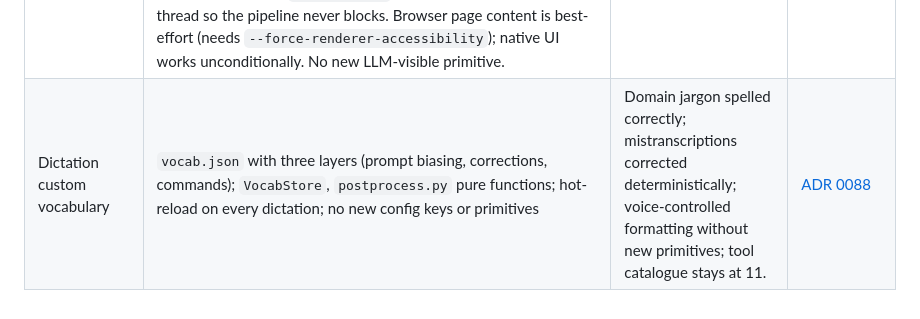
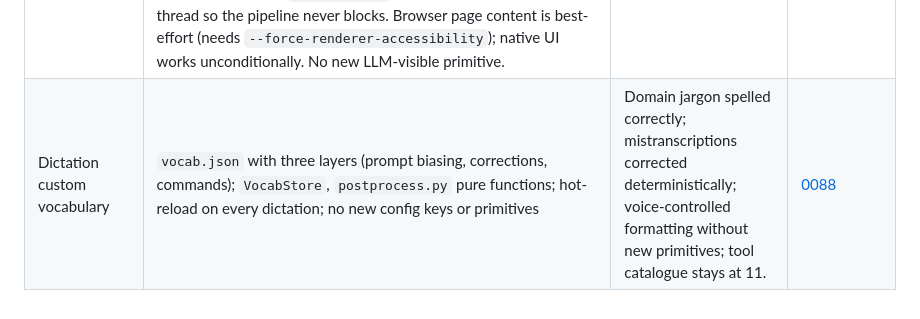
Before and after one commit to thecodeartificerX/voice-commander, a Markdown page: docs/agents/technical-decisions.md, the part around the change. GitHub-like rendering.

Commit message:
docs: match ADR 0088 link text to technical-decisions table style
Co-Authored-By: Claude Opus 4.7 (1M context) <noreply@anthropic.com>

```diff
--- a/docs/agents/technical-decisions.md
+++ b/docs/agents/technical-decisions.md
@@ -104,4 +104,4 @@ All ADRs live in [`../decisions/`](../decisions/). Add a new row here whenever y
 | Chain meta-verb primitive | `chain <tok1> <tok2> … <tokN>` expands into a multi-step `Plan` with synthetic `wait(ms=255)` steps (`ToolCall.internal=True`) interleaved between user steps. Dispatcher suppresses `tool_fired` events and `FeedbackSink` calls for internal steps; tracer spans still record them. Head words `chain`/`chained`/`chains` have highest router precedence. Forbidden tokens: `open`, `type`, `press`, `wait`, `focus`, `tabs`, `chain`. Longest-match wins; registered commands beat primitives on tie. `Plan.strict=True`. New module `voice_commander.chain`; `VerbRouter` accepts optional `chain_parser`. Router-level only — invisible to `/graph/palette` and Builder UI. | Firing several short commands in one breath without authoring a workflow graph; 255 ms inter-step gap keeps Windows from dropping keypresses between steps. | [0085](../decisions/0085-chain-primitive.md) |
 | Dictation mode / remote transcription | Bare "dictate" utterance or Right Ctrl (`dictation_key`, default `ctrl_r`) during an active session enters dictation sub-state; VAD audio accumulates in `DictationSession`. Exit: standalone end word (default `done`) or second Right Ctrl press. Concatenated audio encoded to 16 kHz mono WAV and POSTed to remote whisper.cpp `/inference` endpoint (`[dictation] endpoint`). Result inserted via clipboard round-trip (`Ctrl+V`). One-slot retention (`outputs/dictation/last.wav` + `last.txt`); web `/page/dictation` re-transcribe. Sprite shows `● DICTATING` badge. In-session mute toggle (ADR 0025) removed; `HotkeyConfig.mute_key` renamed `dictation_key`. Tool catalogue unchanged at 11 primitives. | Lets users dictate free-form text inside a voice session using a higher-accuracy remote model, without an external dictation app or stream-close/reopen churn. | [0086](../decisions/0086-dictation-mode.md) *(supersedes ADR 0025)* |
 | Elements mode / UIA element-click overlay | Saying "element"/"elements" during an active session scans the foreground window's UI Automation tree on a worker thread; clickable controls (buttons, hyperlinks, menu/list/tab/tree items, checkboxes, radio buttons, combo boxes, edits, split buttons) are filtered, deduped, sorted into reading order and drawn as a numbered click-through overlay by the sprite via `elements.show` / `elements.hide` SSE events. Next utterance names the number ⇒ coordinate left-click (`pyautogui`) on that element's centre; any non-number utterance or an 8 s timeout dismisses. One-shot lifecycle (mode exits after one click). New `voice_commander.elements` package (scanner, `ElementsSession` state machine, number parser, clicker, desktop helpers) + `voice_sprite/elements_overlay.py`; `[elements]` config section; new `uiautomation` dependency. Scanner runs off-thread so the pipeline never blocks. Browser page content is best-effort (needs `--force-renderer-accessibility`); native UI works unconditionally. No new LLM-visible primitive. | Lets users click arbitrary on-screen UI — native apps and browser page content — by voice, without authoring a command graph per target; generalises click-target selection beyond the bare-verb pickers. | [0087](../decisions/0087-elements-mode-uia-overlay.md) |
-| Dictation custom vocabulary | `vocab.json` with three layers (prompt biasing, corrections, commands); `VocabStore`, `postprocess.py` pure functions; hot-reload on every dictation; no new config keys or primitives | Domain jargon spelled correctly; mistranscriptions corrected deterministically; voice-controlled formatting without new primitives; tool catalogue stays at 11. | [ADR 0088](../decisions/0088-dictation-custom-vocabulary.md) |
+| Dictation custom vocabulary | `vocab.json` with three layers (prompt biasing, corrections, commands); `VocabStore`, `postprocess.py` pure functions; hot-reload on every dictation; no new config keys or primitives | Domain jargon spelled correctly; mistranscriptions corrected deterministically; voice-controlled formatting without new primitives; tool catalogue stays at 11. | [0088](../decisions/0088-dictation-custom-vocabulary.md) |
```
